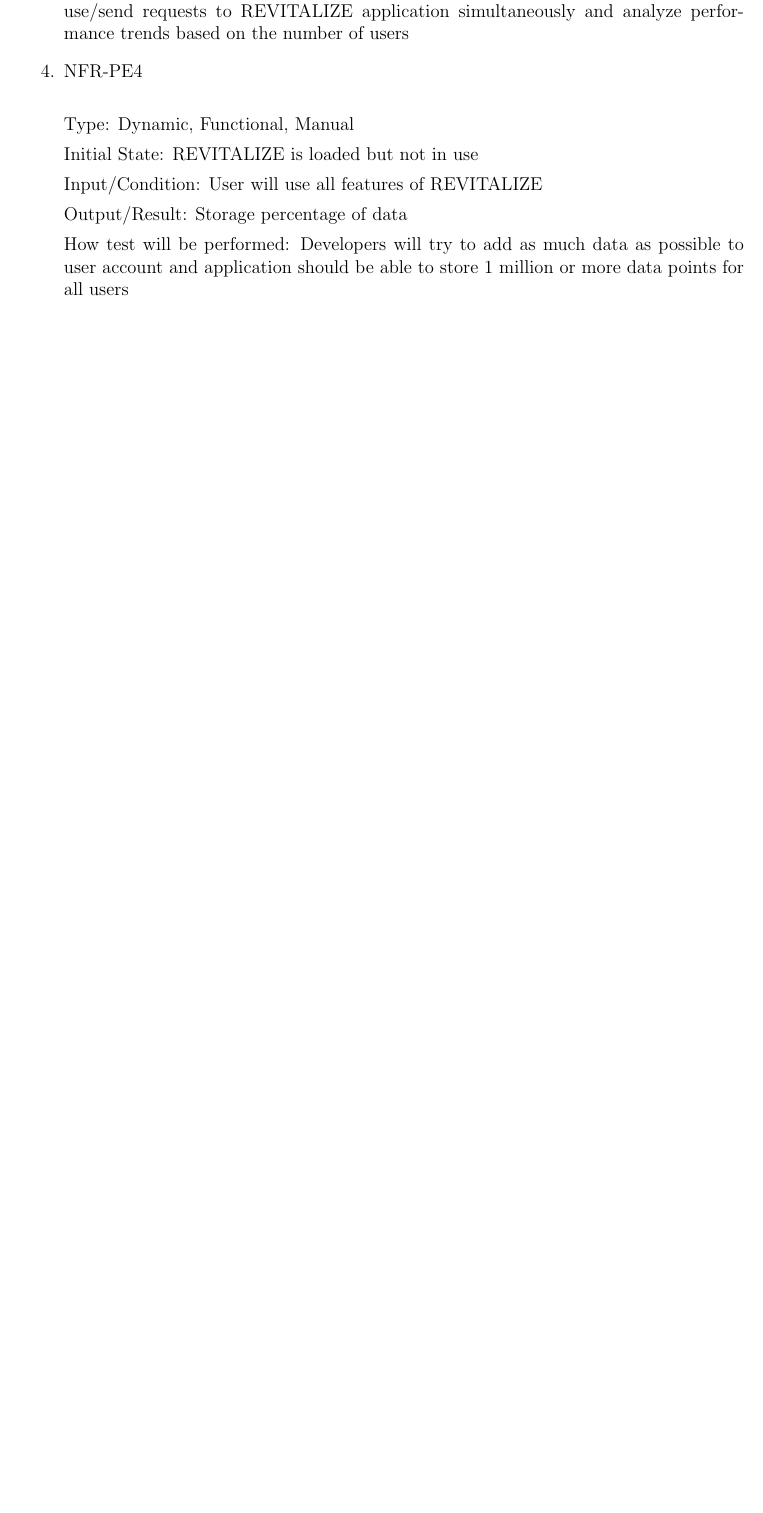
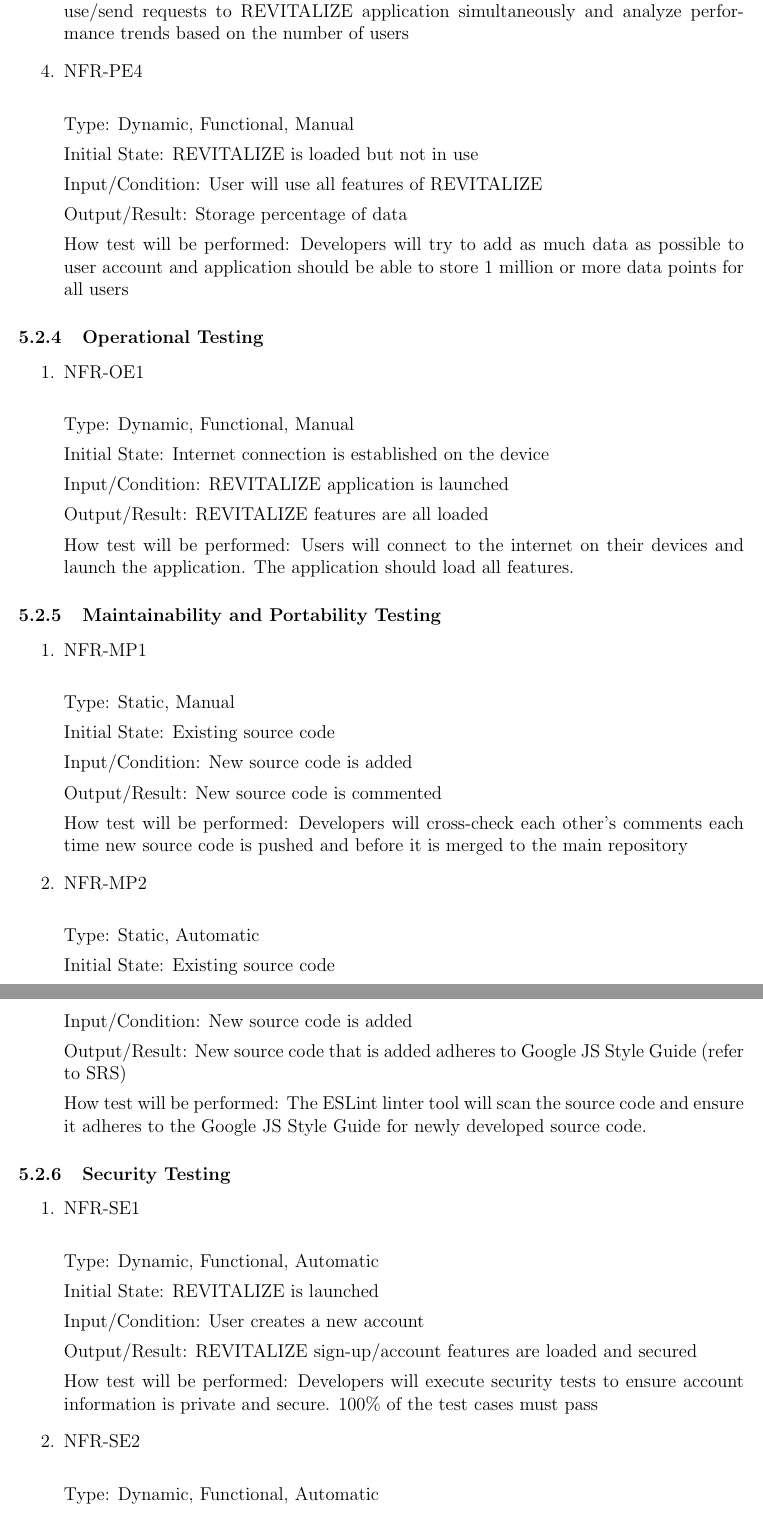
Before and after one commit to faiq-bokhari/REVITALIZE, a LaTeX document (docs/VnVPlan/VnVPlan.tex): part of page 23 of 30 before the commit and two parts of pages 23 and 24 of 31 after it, the two joined at a grey line, cut so that both start at the same text, the shorter picture padded with empty space. Compiled offline with pdfLaTeX.

Commit message:
Added NFR Testing

```diff
--- a/docs/VnVPlan/VnVPlan.tex
+++ b/docs/VnVPlan/VnVPlan.tex
@@ -880,3 +880,71 @@
 
 \end{enumerate}
 
+\subsubsection{Operational Testing}
+
+\begin{enumerate}
+
+	\item{NFR-OE1\\}
+
+	Type: Dynamic, Functional, Manual
+
+	Initial State: Internet connection is established on the device
+
+	Input/Condition: REVITALIZE application is launched
+
+	Output/Result: REVITALIZE features are all loaded
+
+	How test will be performed: Users will connect to the internet on their devices and launch the application. The application should load all features.
+
+
+\end{enumerate}
+
+\subsubsection{Maintainability and Portability Testing}
+
+\begin{enumerate}
+
+	\item{NFR-MP1\\}
+
+	Type: Static, Manual
+
+	Initial State: Existing source code
+
+	Input/Condition: New source code is added
+
+	Output/Result: New source code is commented
+
+	How test will be performed: Developers will cross-check each other's comments each time new source code is pushed and before it is merged to the main repository
+
+	\item{NFR-MP2\\}
+
+	Type: Static, Automatic
+
+	Initial State: Existing source code
+
+	Input/Condition: New source code is added
+
+	Output/Result: New source code that is added adheres to Google JS Style Guide (refer to SRS)
+
+	How test will be performed: The ESLint linter tool will scan the source code and ensure it adheres to the Google JS Style Guide for newly developed source code.
+
+\end{enumerate}
+
+\subsubsection{Security Testing}
+
+\begin{enumerate}
+
+	\item{NFR-SE1\\}
+
+	Type: Dynamic, Functional, Automatic
+
+	Initial State: REVITALIZE is launched
+
+	Input/Condition: User creates a new account
+
+	Output/Result: REVITALIZE sign-up/account features are loaded and secured
+
+	How test will be performed: Developers will execute security tests to ensure account information is private and secure. 100\% of the test cases must pass
+
+	\item{NFR-SE2\\}
+
+	Type: Dynamic, Functional, Automatic
@@ -883,3 +979,5 @@
+\end{enumerate}
+
 \newpage
 \subsection{Traceability Between Test Cases and Requirements}
 
```
Also changed, not shown: docs/VnVPlan/VnVPlan.pdf, docs/VnVPlan/VnVPlan.tex (28 more changed lines).
